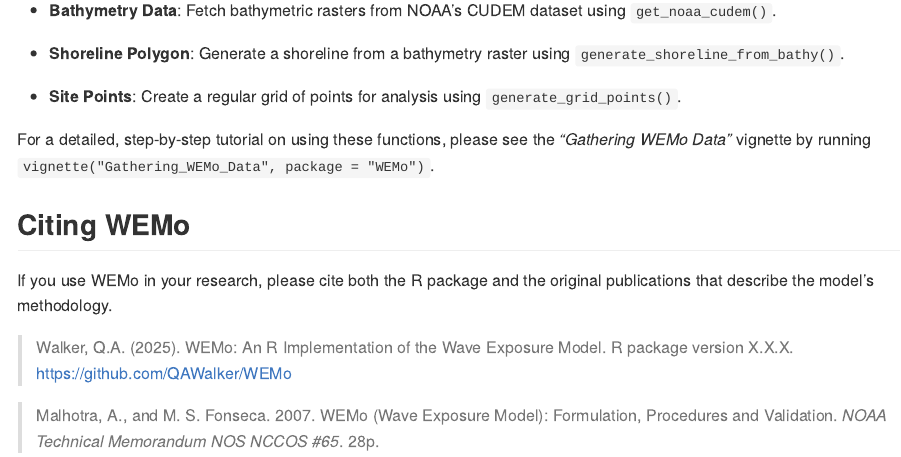
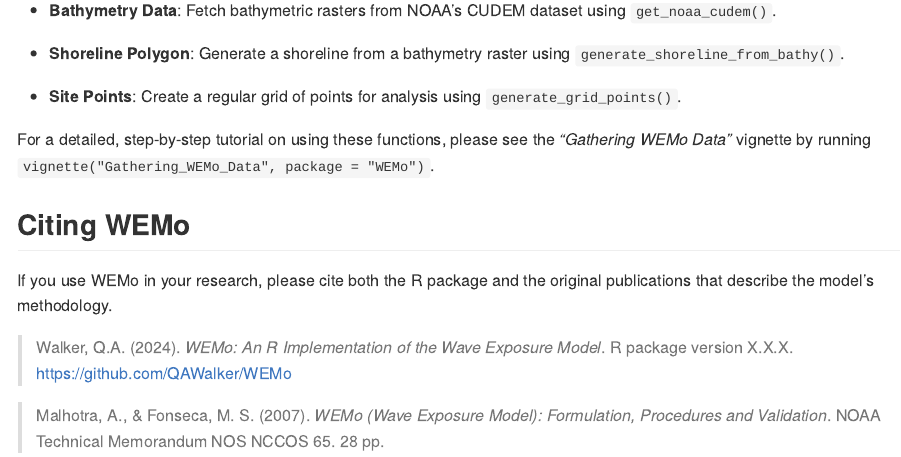
Before and after one commit to MSE-NCCOS-NOAA/WEMo, an R Markdown document (README.Rmd): the page in a window 1100 px wide, from 3430 px down. The pictures show the output file README.md that the author committed with the source, drawn offline in the style of GitHub.

Commit message:
update reference formatting

```diff
--- a/README.Rmd
+++ b/README.Rmd
@@ -143,6 +143,6 @@
 
 If you use WEMo in your research, please cite both the R package and the original publications that describe the model's methodology.
 
-> Walker, Q.A. (2025). WEMo: An R Implementation of the Wave Exposure Model. R package version X.X.X. https://github.com/QAWalker/WEMo
+> Walker, Q.A. (2024). *WEMo: An R Implementation of the Wave Exposure Model*. R package version X.X.X. https://github.com/QAWalker/WEMo
 
-> Malhotra, A., and M. S. Fonseca. 2007. WEMo (Wave Exposure Model): Formulation, Procedures and Validation. *NOAA Technical Memorandum NOS NCCOS #65*. 28p.
+> Malhotra, A., & Fonseca, M. S. (2007). *WEMo (Wave Exposure Model): Formulation, Procedures and Validation*. NOAA Technical Memorandum NOS NCCOS 65. 28 pp.
```
Also changed, not shown: README.md, README.Rmd (2 more changed lines).
